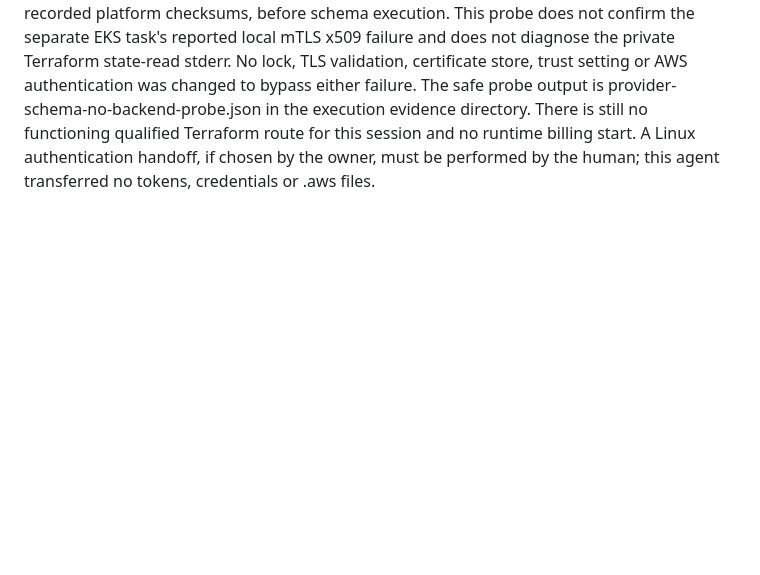
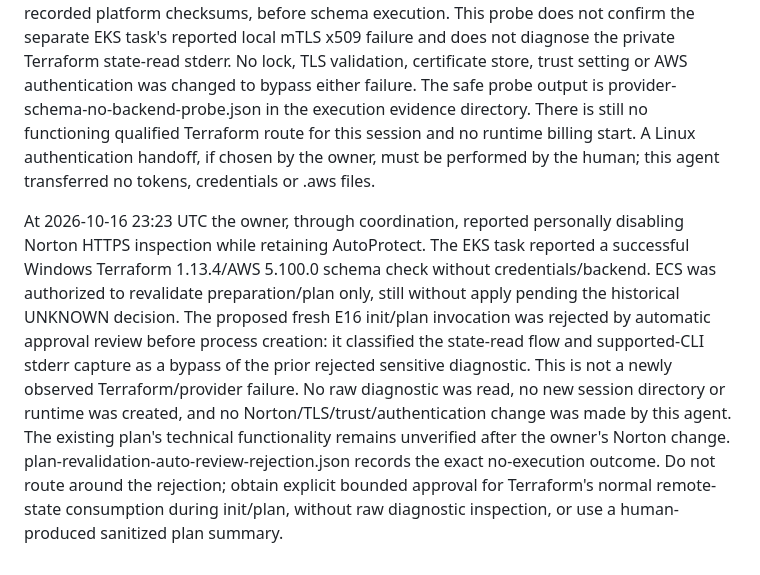
Before and after one commit to Kendall04/terragrunt_demo, a Markdown page: terraform/docs/validation.md, the part around the change. Rendered like a GitHub page; blank space fills up the shorter version.

Commit message:
Record plan-only revalidation blocked before execution

```diff
--- a/terraform/docs/validation.md
+++ b/terraform/docs/validation.md
@@ -1081,3 +1081,19 @@ execution evidence directory. There is still no functioning qualified Terraform
 route for this session and no runtime billing start. A Linux authentication handoff,
 if chosen by the owner, must be performed by the human; this agent transferred no
 tokens, credentials or .aws files.
+
+At 2026-10-16 23:23 UTC the owner, through coordination, reported personally
+disabling Norton HTTPS inspection while retaining AutoProtect. The EKS task
+reported a successful Windows Terraform 1.13.4/AWS 5.100.0 schema check without
+credentials/backend. ECS was authorized to revalidate preparation/plan only,
+still without apply pending the historical UNKNOWN decision. The proposed fresh
+E16 init/plan invocation was rejected by automatic approval review before process
+creation: it classified the state-read flow and supported-CLI stderr capture as
+a bypass of the prior rejected sensitive diagnostic. This is not a newly observed
+Terraform/provider failure. No raw diagnostic was read, no new session directory
+or runtime was created, and no Norton/TLS/trust/authentication change was made by
+this agent. The existing plan's technical functionality remains unverified after
+the owner's Norton change. plan-revalidation-auto-review-rejection.json records
+the exact no-execution outcome. Do not route around the rejection; obtain explicit
+bounded approval for Terraform's normal remote-state consumption during init/plan,
+without raw diagnostic inspection, or use a human-produced sanitized plan summary.
```
